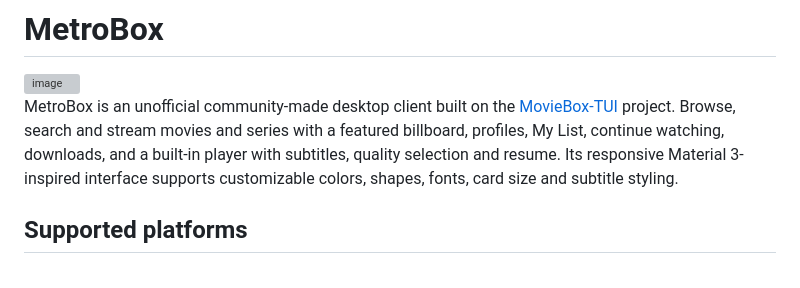
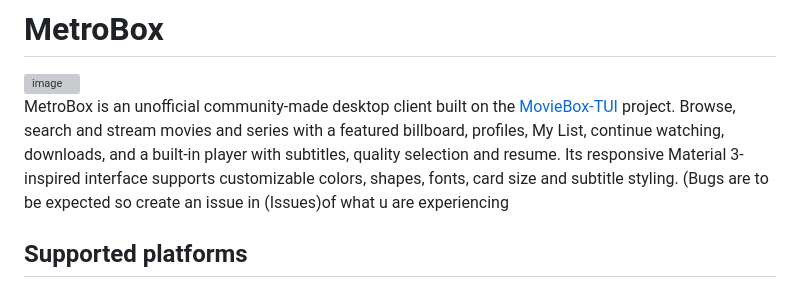
Before and after one commit to seekfromohio-byte/MetroBox, a Markdown page: README.md, the part around the change. Rendered like a GitHub page; grey boxes are pictures that could not be loaded.

```diff
--- a/README.md
+++ b/README.md
@@ -2,7 +2,7 @@
 
 <img width="1254" height="1254" alt="image" src="https://github.com/user-attachments/assets/bdba3da5-4afc-4812-afcd-bc47bc0afcbc" />
 
-MetroBox is an unofficial community-made desktop client built on the [MovieBox-TUI](https://github.com/mesamirh/MovieBox-Tui) project. Browse, search and stream movies and series with a featured billboard, profiles, My List, continue watching, downloads, and a built-in player with subtitles, quality selection and resume. Its responsive Material 3-inspired interface supports customizable colors, shapes, fonts, card size and subtitle styling.
+MetroBox is an unofficial community-made desktop client built on the [MovieBox-TUI](https://github.com/mesamirh/MovieBox-Tui) project. Browse, search and stream movies and series with a featured billboard, profiles, My List, continue watching, downloads, and a built-in player with subtitles, quality selection and resume. Its responsive Material 3-inspired interface supports customizable colors, shapes, fonts, card size and subtitle styling. (Bugs are to be expected so create an issue in (Issues)of what u are experiencing
 
 ## Supported platforms
 
```
